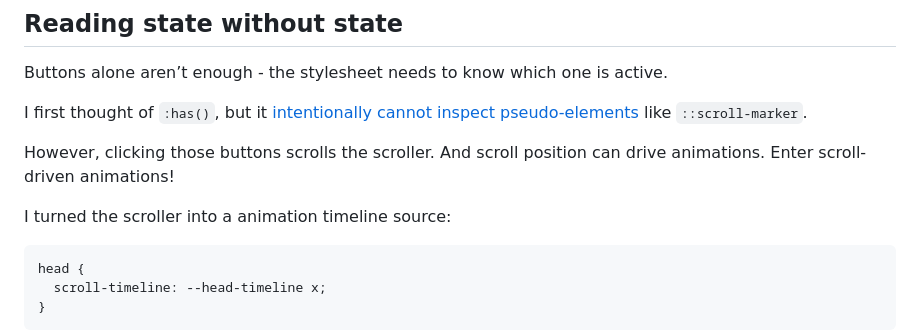
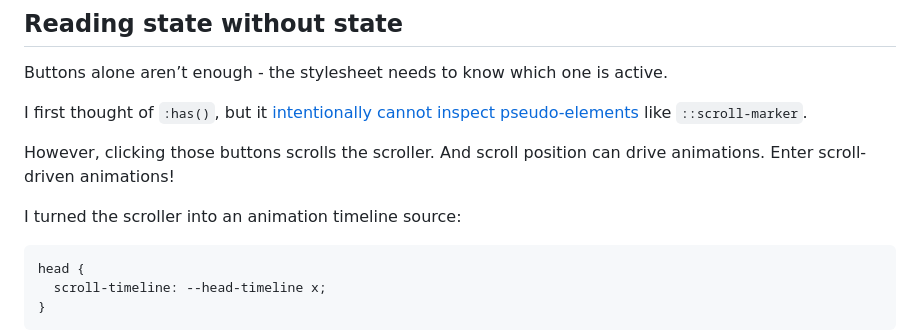
Before and after one commit to Schepp/schepp.dev, a Markdown page: posts/turning-css-carousels-into-a-theme-switcher.md, the part around the change. Rendered like a GitHub page.

Commit message:
Updates post on theme switcher

````diff
--- a/posts/turning-css-carousels-into-a-theme-switcher.md
+++ b/posts/turning-css-carousels-into-a-theme-switcher.md
@@ -138,7 +138,7 @@ I first thought of `:has()`, but it [intentionally cannot inspect pseudo-element
 
 However, clicking those buttons scrolls the scroller. And scroll position can drive animations. Enter scroll-driven animations!
 
-I turned the scroller into a animation timeline source:
+I turned the scroller into an animation timeline source:
 
 ```css
 head {
````
